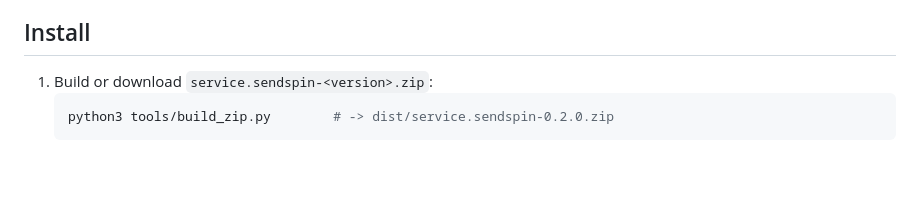
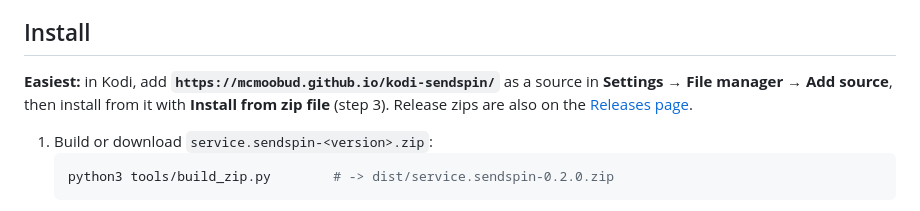
Before and after one commit to McMoobud/kodi-sendspin, a Markdown page: README.md, the part around the change. GitHub-like rendering; blank space fills up the shorter version.

Commit message:
README: install source address and releases link
Co-Authored-By: Claude Opus 5.5 (1M context) <noreply@anthropic.com>

````diff
--- a/README.md
+++ b/README.md
@@ -24,6 +24,10 @@ with title, artist and artwork on Kodi's own *Now Playing* screen.
 - Silent notifications (never plays a UI sound)
 
 ## Install
+
+**Easiest:** in Kodi, add **`https://mcmoobud.github.io/kodi-sendspin/`** as a source in
+**Settings → File manager → Add source**, then install from it with **Install from zip file** (step 3).
+Release zips are also on the [Releases page](https://github.com/McMoobud/kodi-sendspin/releases).
 
 1. Build or download `service.sendspin-<version>.zip`:
    ```bash
````
